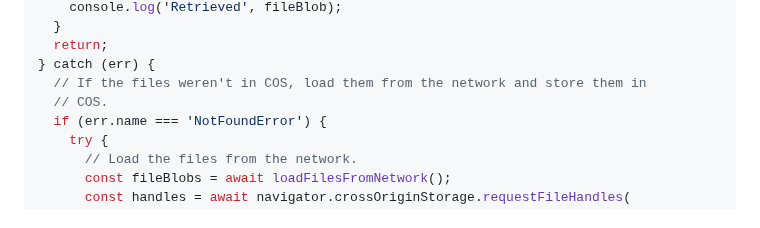
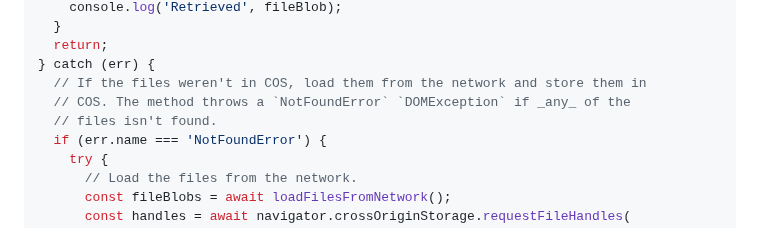
Before and after one commit to explainers-by-googlers/cross-origin-storage, a Markdown page: README.md, the part around the change. GitHub-like rendering.

Commit message:
Make throwing if one file is missing clearer

```diff
--- a/README.md
+++ b/README.md
@@ -225,7 +225,8 @@ try {
   return;
 } catch (err) {
   // If the files weren't in COS, load them from the network and store them in
-  // COS.
+  // COS. The method throws a `NotFoundError` `DOMException` if _any_ of the
+  // files isn't found.
   if (err.name === 'NotFoundError') {
     try {
       // Load the files from the network.
```
